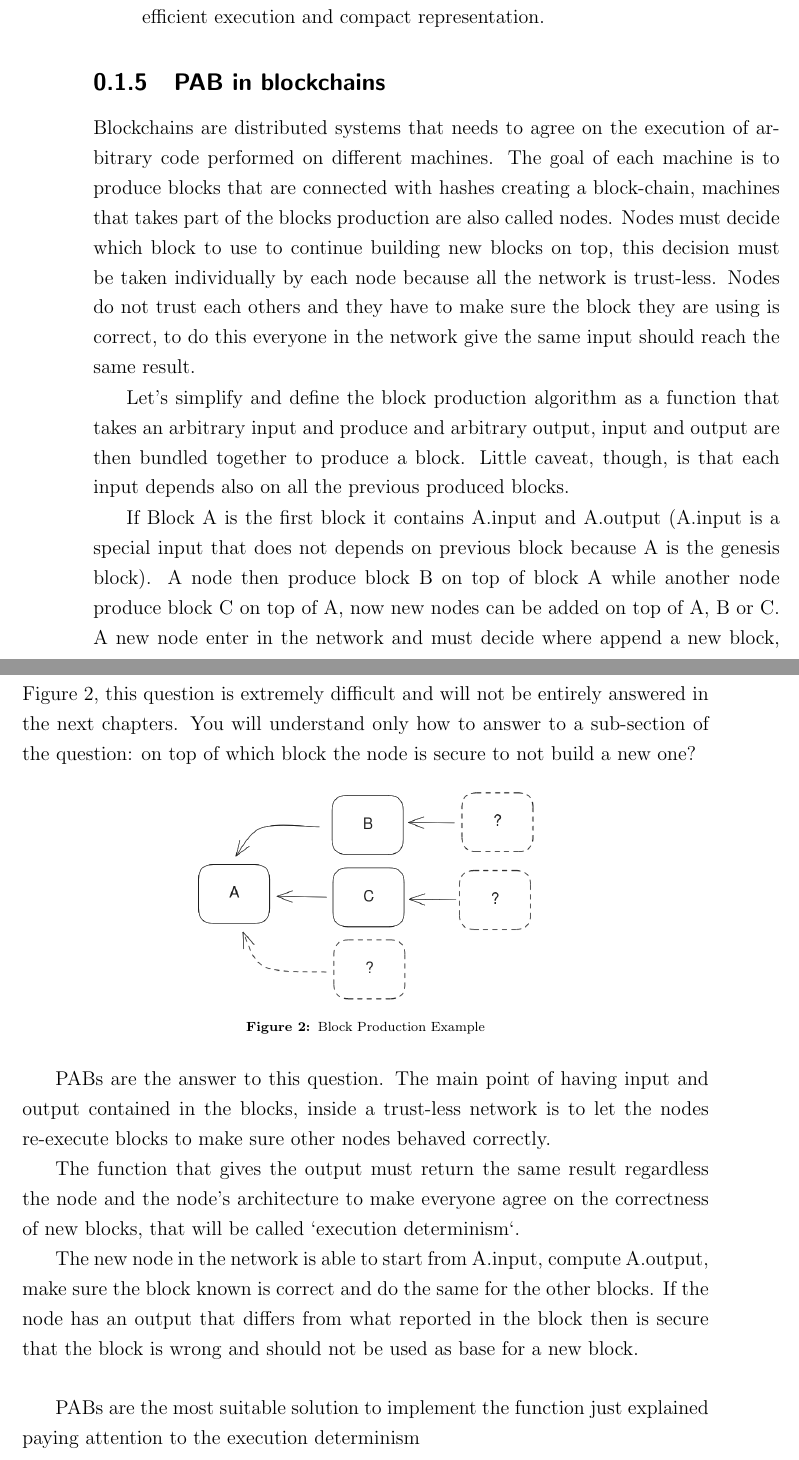
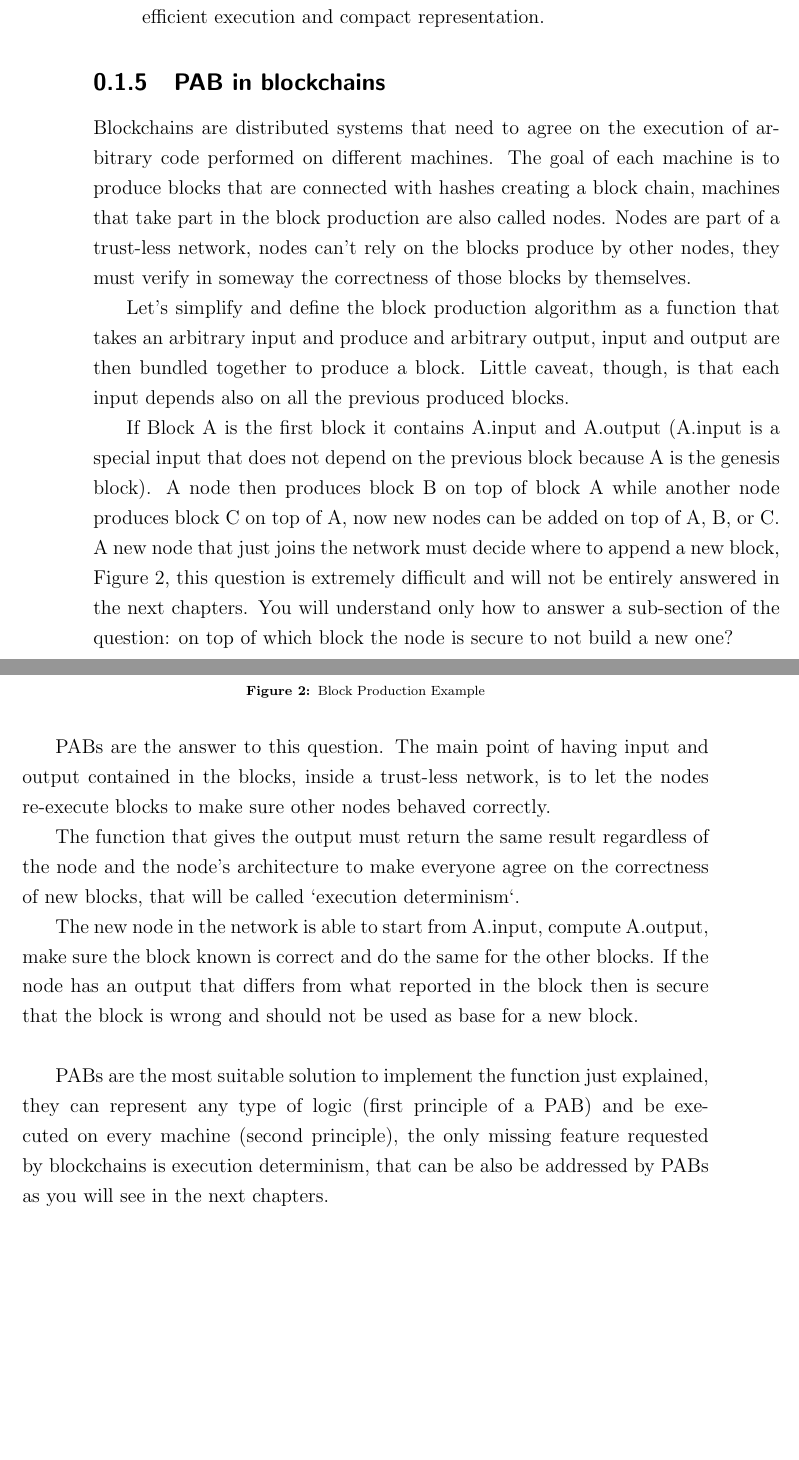
Before and after one commit to gabriele-0201/IPABDN, a LaTeX thesis (thesis/thesisv2.tex, which reads thesis/sections/pab.tex): two parts of pages 9 and 10 of 30, joined at a grey line, cut so that both start at the same text, the shorter picture padded with empty space. Compiled offline with pdfLaTeX.

Commit message:
Some corrections in pab and wasm

```diff
--- a/thesis/sections/pab.tex
+++ b/thesis/sections/pab.tex
@@ -69,11 +69,12 @@ PAB are already widely used. A few examples are:
 
 \subsection{PAB in blockchains}
 
-Blockchains are distributed systems that needs to agree on the execution of arbitrary code performed on different machines. The goal of each machine is to produce blocks that are connected with hashes creating a block-chain, machines that takes part of the blocks production are also called nodes. Nodes must decide which block to use to continue building new blocks on top, this decision must be taken individually by each node because all the network is trust-less. Nodes do not trust each others and they have to make sure the block they are using is correct, to do this everyone in the network give the same input should reach the same result.
+Blockchains are distributed systems that need to agree on the execution of arbitrary code performed on different machines. The goal of each machine is to produce blocks that are connected with hashes creating a block chain, machines that take part in the block production are also called nodes. Nodes are part of a trust-less network, nodes can't rely on the blocks produce by other nodes, they must verify in someway the correctness of those blocks by themselves.
+% MAYBE is worth to explain what a blockchain is??
 
 Let's simplify and define the block production algorithm as a function that takes an arbitrary input and produce and arbitrary output, input and output are then bundled together to produce a block. Little caveat, though, is that each input depends also on all the previous produced blocks.
 
-If Block A is the first block it contains A.input and A.output (A.input is a special input that does not depends on previous block because A is the genesis block). A node then produce block B on top of block A while another node produce block C on top of A, now new nodes can be added on top of A, B or C. A new node enter in the network and must decide where append a new block, Figure~\ref{fig:block_prod}, this question is extremely difficult and will not be entirely answered in the next chapters. You will understand only how to answer to a sub-section of the question: on top of which block the node is secure to not build a new one?
+If Block A is the first block it contains A.input and A.output (A.input is a special input that does not depend on the previous block because A is the genesis block). A node then produces block B on top of block A while another node produces block C on top of A, now new nodes can be added on top of A, B, or C. A new node that just joins the network must decide where to append a new block, Figure~\ref{fig:block_prod}, this question is extremely difficult and will not be entirely answered in the next chapters. You will understand only how to answer a sub-section of the question: on top of which block the node is secure to not build a new one?
 
 \begin{figure}[h]
   \centering
@@ -82,14 +83,15 @@ If Block A is the first block it contains A.input and A.output (A.input is a spe
   \label{fig:block_prod}
 \end{figure}
 
-PABs are the answer to this question. The main point of having input and output contained in the blocks, inside a trust-less network is to let the nodes re-execute blocks to make sure other nodes behaved correctly.
+PABs are the answer to this question. The main point of having input and output contained in the blocks, inside a trust-less network, is to let the nodes re-execute blocks to make sure other nodes behaved correctly.
 
-The function that gives the output must return the same result regardless the node and the node's architecture to make everyone agree on the correctness of new blocks, that will be called `execution determinism`.
+The function that gives the output must return the same result regardless of the node and the node's architecture to make everyone agree on the correctness of new blocks, that will be called `execution determinism`.
 
 The new node in the network is able to start from A.input, compute A.output, make sure the block known is correct and do the same for the other blocks. If the node has an output that differs from what reported in the block then is secure that the block is wrong and should not be used as base for a new block.
 
 \
 
-PABs are the most suitable solution to implement the function just explained paying attention to the execution determinism
+PABs are the most suitable solution to implement the function just explained, they can represent any type of logic (first principle of a PAB) and be executed on every machine (second principle), the only missing feature requested by blockchains is execution determinism, that can be also be addressed by PABs as you will see in the next chapters.
+
 
 \end{document}
```
Also changed, not shown: thesis/sections/wasm.tex (+7 -9 lines), thesis/thesisv2.pdf, 1 other file.
